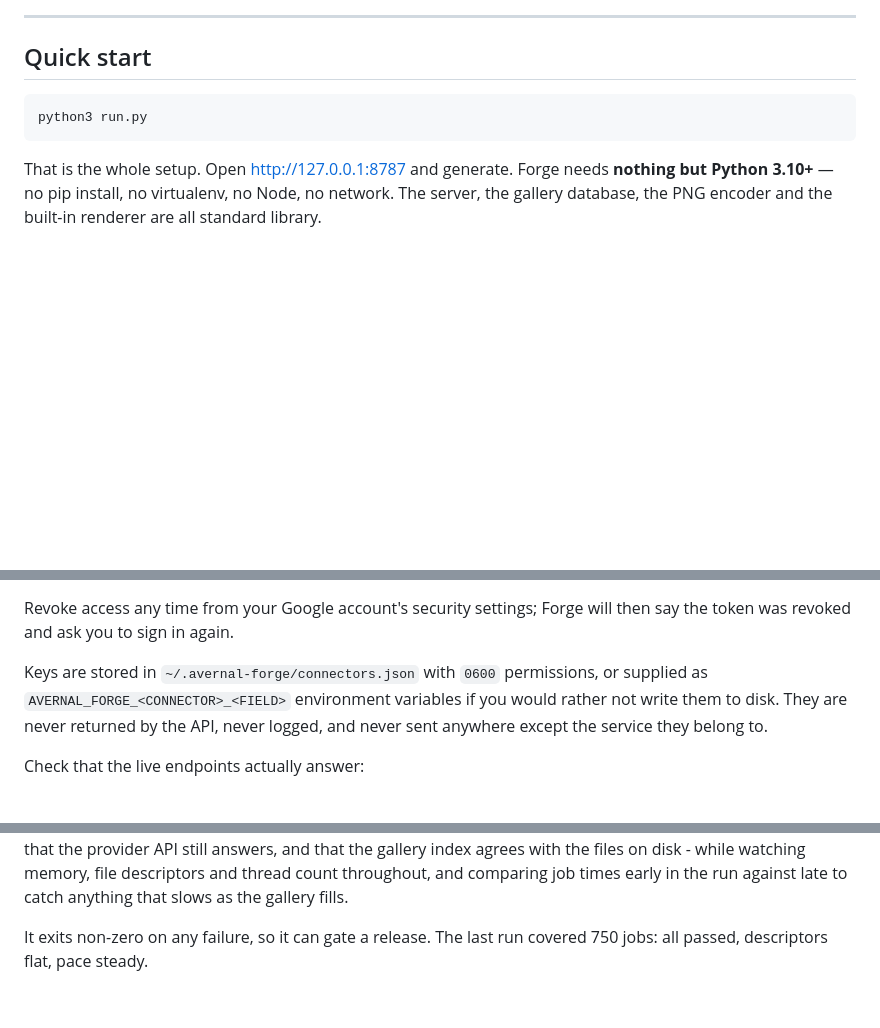
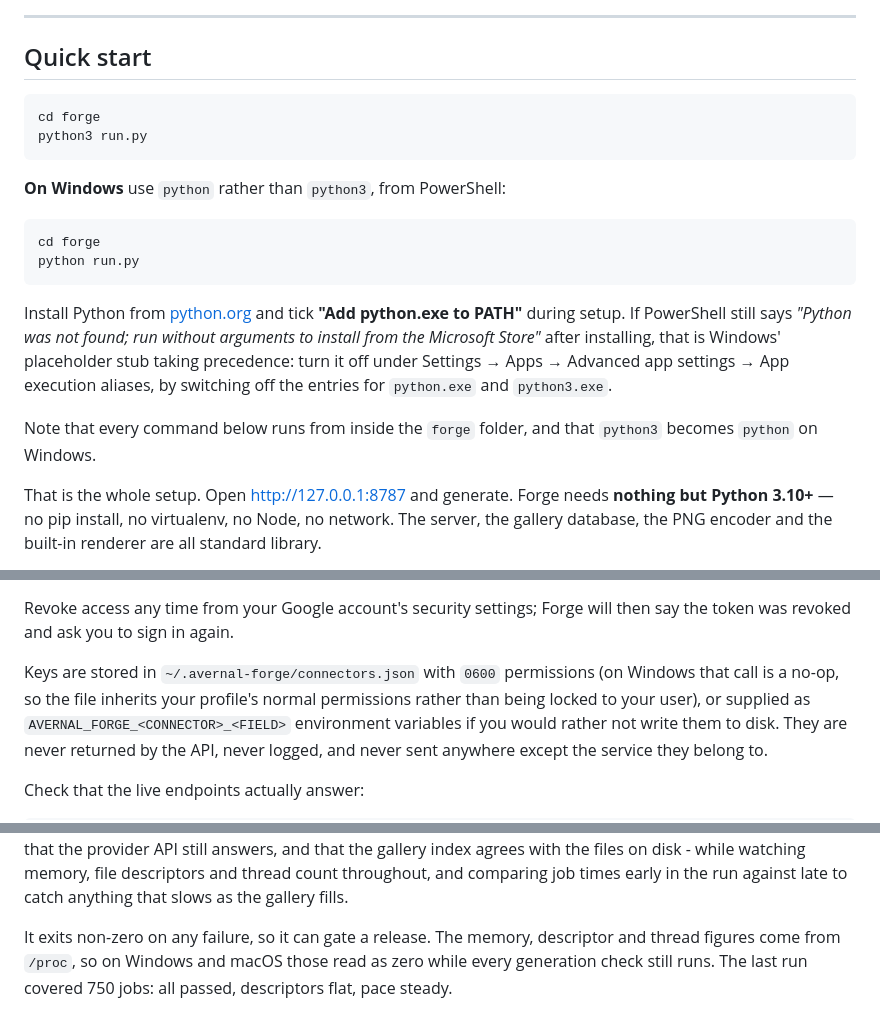
Before and after one commit to axle2851664-lang/Avernal, a Markdown page: forge/README.md, 3 parts joined by grey strips. Drawn GitHub-style; blank space fills up the shorter version.

Commit message:
Document running on Windows
The quick start assumed a POSIX shell throughout: `python3` rather than
`python`, and no mention that every command runs from inside the forge folder.
Someone following it on Windows lands on the Microsoft Store stub and a
missing requirements file, neither of which says what is actually wrong.

Adds the Windows commands, the "Add python.exe to PATH" step, and how to turn
off the App execution alias when it keeps intercepting after Python is
installed.

Also states two platform caveats honestly rather than leaving the README
claiming more than holds: the 0600 permission on the file holding connector
keys is a no-op on Windows, and the soak test's memory and descriptor figures
come from /proc, so they read as zero off Linux while the generation checks
still run.

Co-Authored-By: Claude Opus 5 <noreply@anthropic.com>
Claude-Session: https://claude.ai/code/session_01XDh3FQuvP5MpVdNKGnJXks

````diff
--- a/forge/README.md
+++ b/forge/README.md
@@ -24,8 +24,26 @@ audited gate with a host allowlist, and you can see every request it made. See
 ## Quick start
 
 ```bash
+cd forge
 python3 run.py
 ```
+
+**On Windows** use `python` rather than `python3`, from PowerShell:
+
+```powershell
+cd forge
+python run.py
+```
+
+Install Python from [python.org](https://www.python.org/downloads/) and tick
+**"Add python.exe to PATH"** during setup. If PowerShell still says *"Python
+was not found; run without arguments to install from the Microsoft Store"*
+after installing, that is Windows' placeholder stub taking precedence: turn it
+off under Settings → Apps → Advanced app settings → App execution aliases, by
+switching off the entries for `python.exe` and `python3.exe`.
+
+Note that every command below runs from inside the `forge` folder, and that
+`python3` becomes `python` on Windows.
 
 That is the whole setup. Open <http://127.0.0.1:8787> and generate. Forge needs
 **nothing but Python 3.10+** — no pip install, no virtualenv, no Node, no
@@ -263,7 +281,9 @@ screen, catches the redirect on a loopback port, and stores the refresh token.
 Revoke access any time from your Google account's security settings; Forge
 will then say the token was revoked and ask you to sign in again.
 
-Keys are stored in `~/.avernal-forge/connectors.json` with `0600` permissions,
+Keys are stored in `~/.avernal-forge/connectors.json` with `0600` permissions
+(on Windows that call is a no-op, so the file inherits your profile's normal
+permissions rather than being locked to your user),
 or supplied as `AVERNAL_FORGE_<CONNECTOR>_<FIELD>` environment variables if you
 would rather not write them to disk. They are never returned by the API, never
 logged, and never sent anywhere except the service they belong to.
@@ -660,5 +680,7 @@ gallery index agrees with the files on disk - while watching memory, file
 descriptors and thread count throughout, and comparing job times early in the
 run against late to catch anything that slows as the gallery fills.
 
-It exits non-zero on any failure, so it can gate a release. The last run
+It exits non-zero on any failure, so it can gate a release. The memory,
+descriptor and thread figures come from `/proc`, so on Windows and macOS those
+read as zero while every generation check still runs. The last run
 covered 750 jobs: all passed, descriptors flat, pace steady.
````
